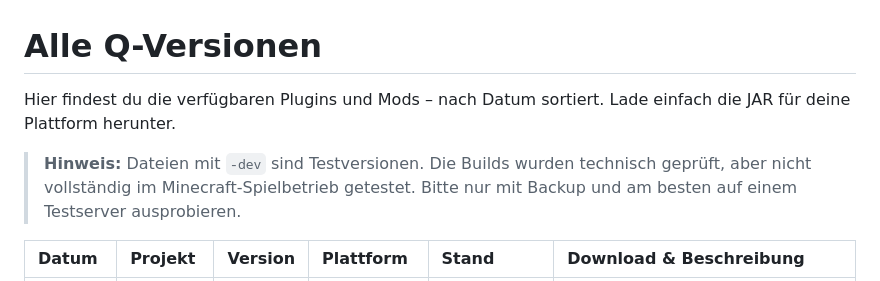
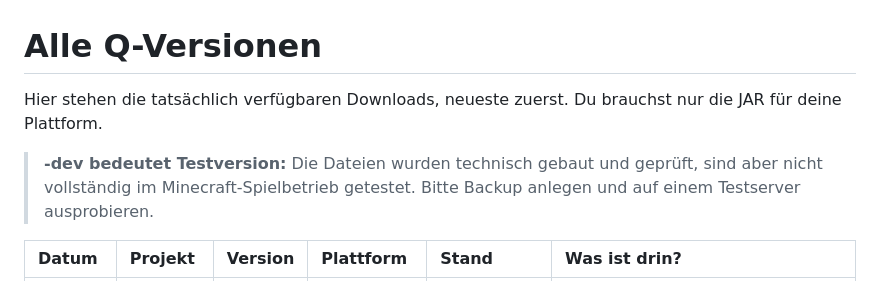
Before and after one commit to retrocraft0-hub/Q-Downloads, a Markdown page: VERSIONEN.md, the part around one of its changes. GitHub-like rendering.

```diff
--- a/VERSIONEN.md
+++ b/VERSIONEN.md
@@ -1,8 +1,8 @@
 # Alle Q-Versionen
 
-Hier findest du die verfügbaren Plugins und Mods – nach Datum sortiert. Lade einfach die JAR für deine Plattform herunter.
+Hier stehen die tatsächlich verfügbaren Downloads, neueste zuerst. Du brauchst nur die JAR für deine Plattform.
 
-> **Hinweis:** Dateien mit `-dev` sind Testversionen. Die Builds wurden technisch geprüft, aber nicht vollständig im Minecraft-Spielbetrieb getestet. Bitte nur mit Backup und am besten auf einem Testserver ausprobieren.
+> **-dev bedeutet Testversion:** Die Dateien wurden technisch gebaut und geprüft, sind aber nicht vollständig im Minecraft-Spielbetrieb getestet. Bitte Backup anlegen und auf einem Testserver ausprobieren.
 
-| Datum | Projekt | Version | Plattform | Stand | Download & Beschreibung |
+| Datum | Projekt | Version | Plattform | Stand | Was ist drin? |
 | :-- | :-- | :-- | :-- | :-- | :-- |
```
Also changed, not shown: other parts of VERSIONEN.md (+17 -17 lines).
